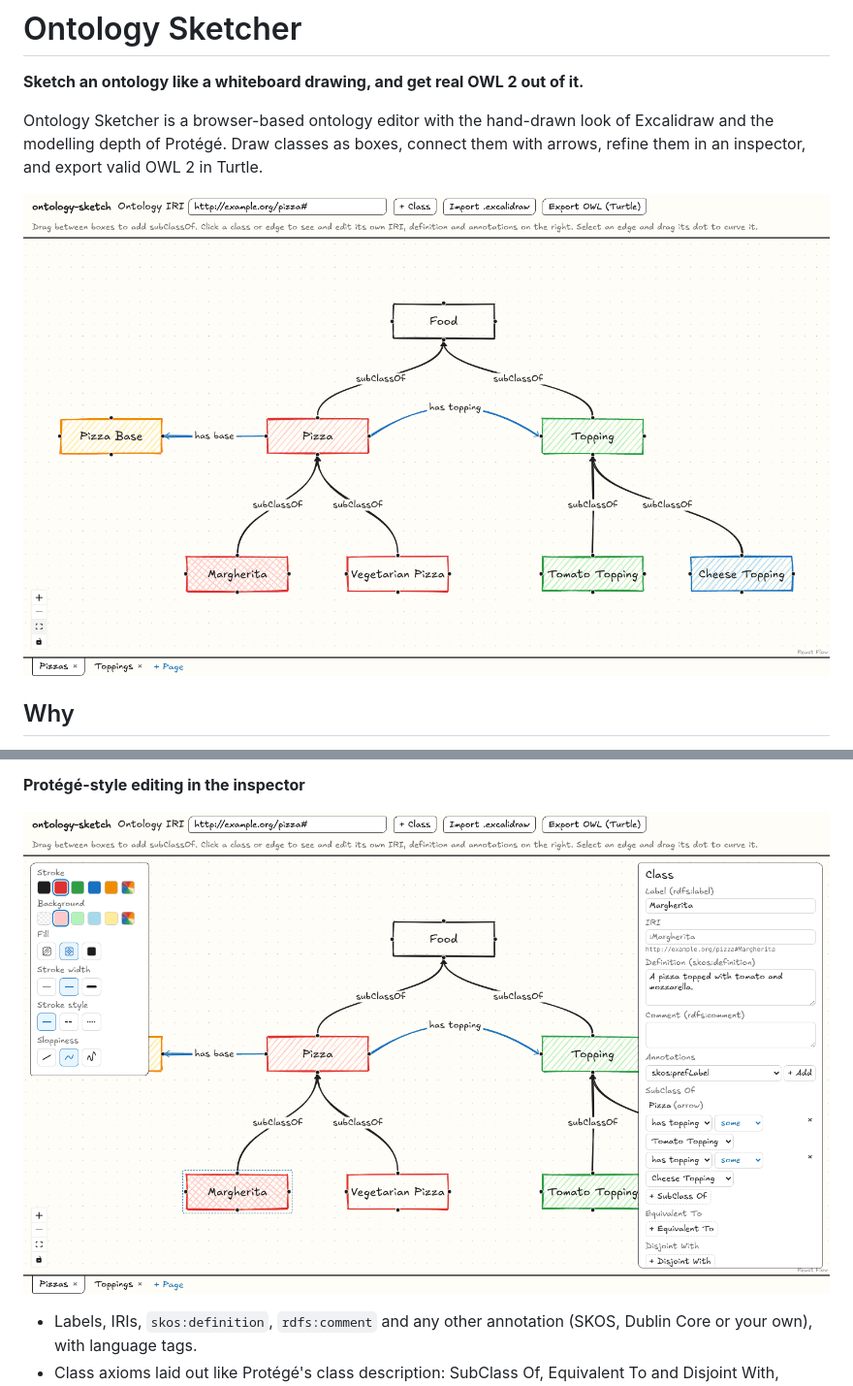
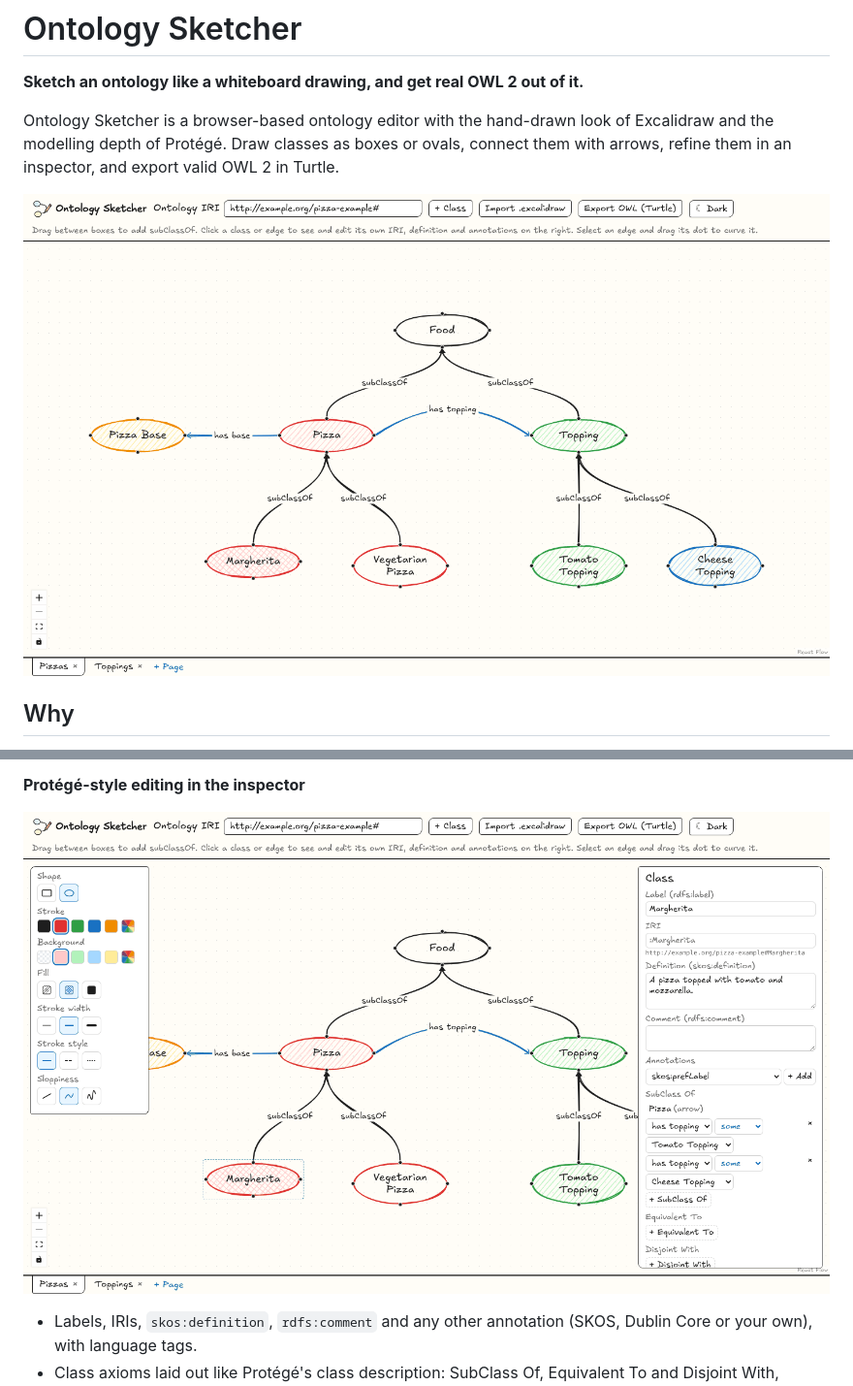
Before and after one commit to skhella/ontology-sketcher, a Markdown page: README.md, 2 parts joined by grey strips. Shown at 97% size. Rendered like a GitHub page; pictures changed too: docs/screenshot-canvas.png, docs/screenshot-inspector.png.

Commit message:
Show classes as ovals in the README screenshots
Retakes both screenshots of the pizza example on the current app with every
class drawn as an oval, and mentions the box or oval choice in the intro.

```diff
--- a/README.md
+++ b/README.md
@@ -10,6 +10,6 @@
 **Sketch an ontology like a whiteboard drawing, and get real OWL 2 out of it.**
 
 Ontology Sketcher is a browser-based ontology editor with the hand-drawn look of Excalidraw and the modelling
-depth of Protégé. Draw classes as boxes, connect them with arrows, refine them in an inspector, and export
+depth of Protégé. Draw classes as boxes or ovals, connect them with arrows, refine them in an inspector, and export
 valid OWL 2 in Turtle.
 
```
Also changed, not shown: other parts of README.md (+1 -1 lines).
